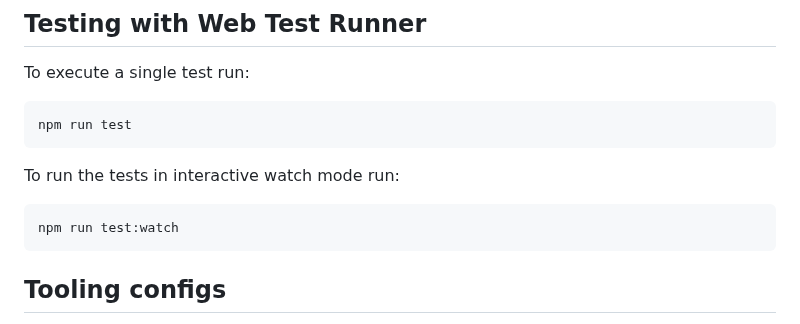
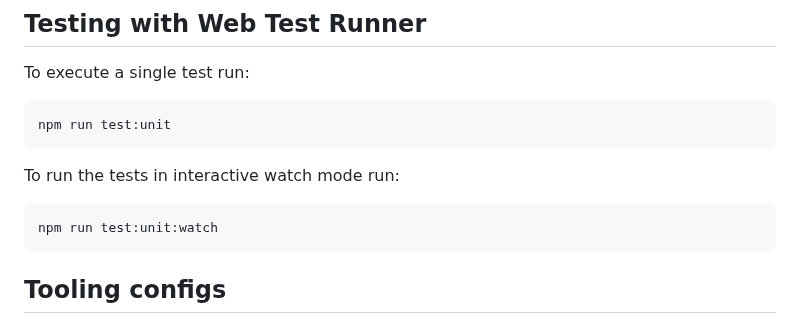
Before and after one commit to borjadvc/test-bbva-mole, a Markdown page: README.md, the part around the change. GitHub-like rendering.

````diff
--- a/README.md
+++ b/README.md
@@ -139,13 +139,13 @@ npm run format
 To execute a single test run:
 
 ```bash
-npm run test
+npm run test:unit
 ```
 
 To run the tests in interactive watch mode run:
 
 ```bash
-npm run test:watch
+npm run test:unit:watch
 ```
 
 
````
